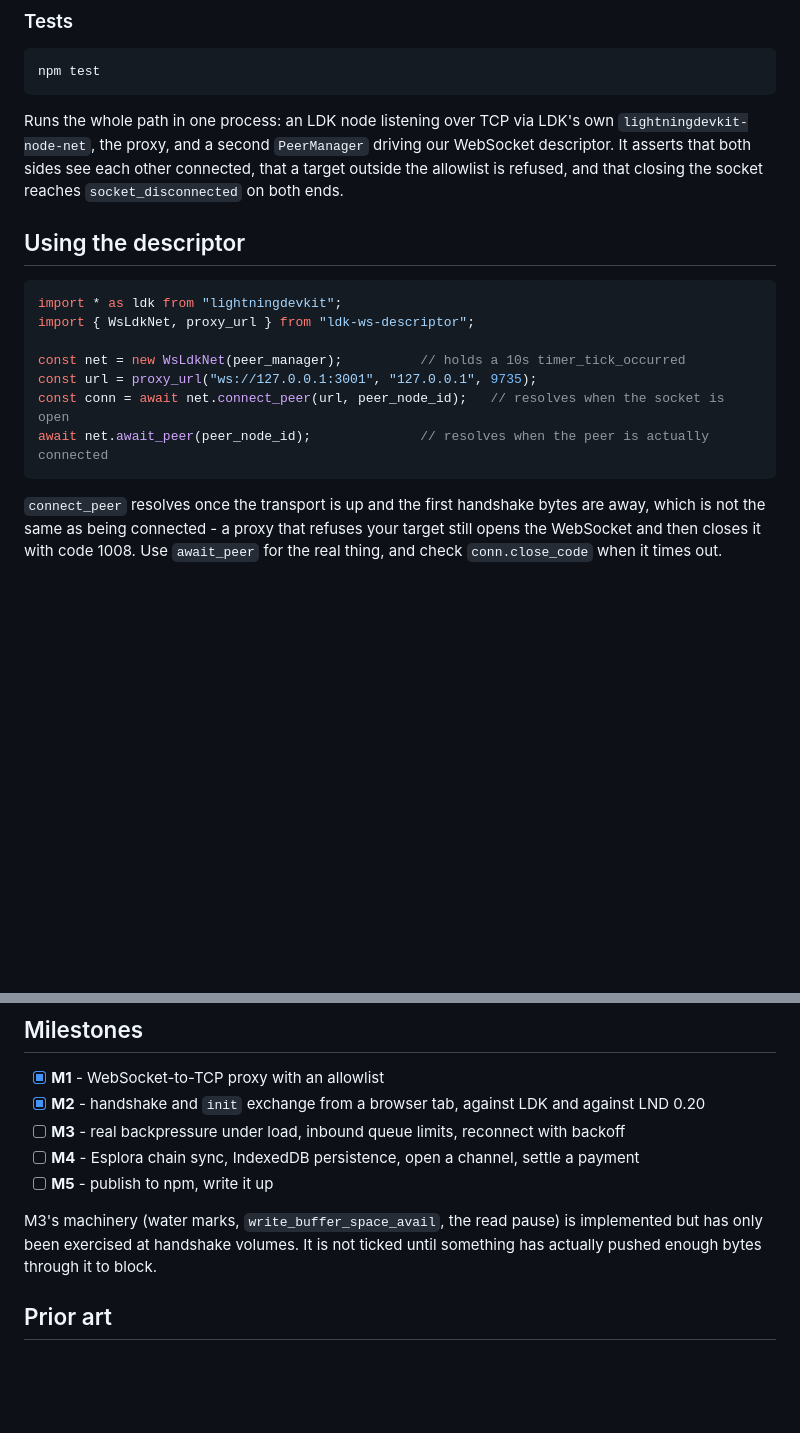
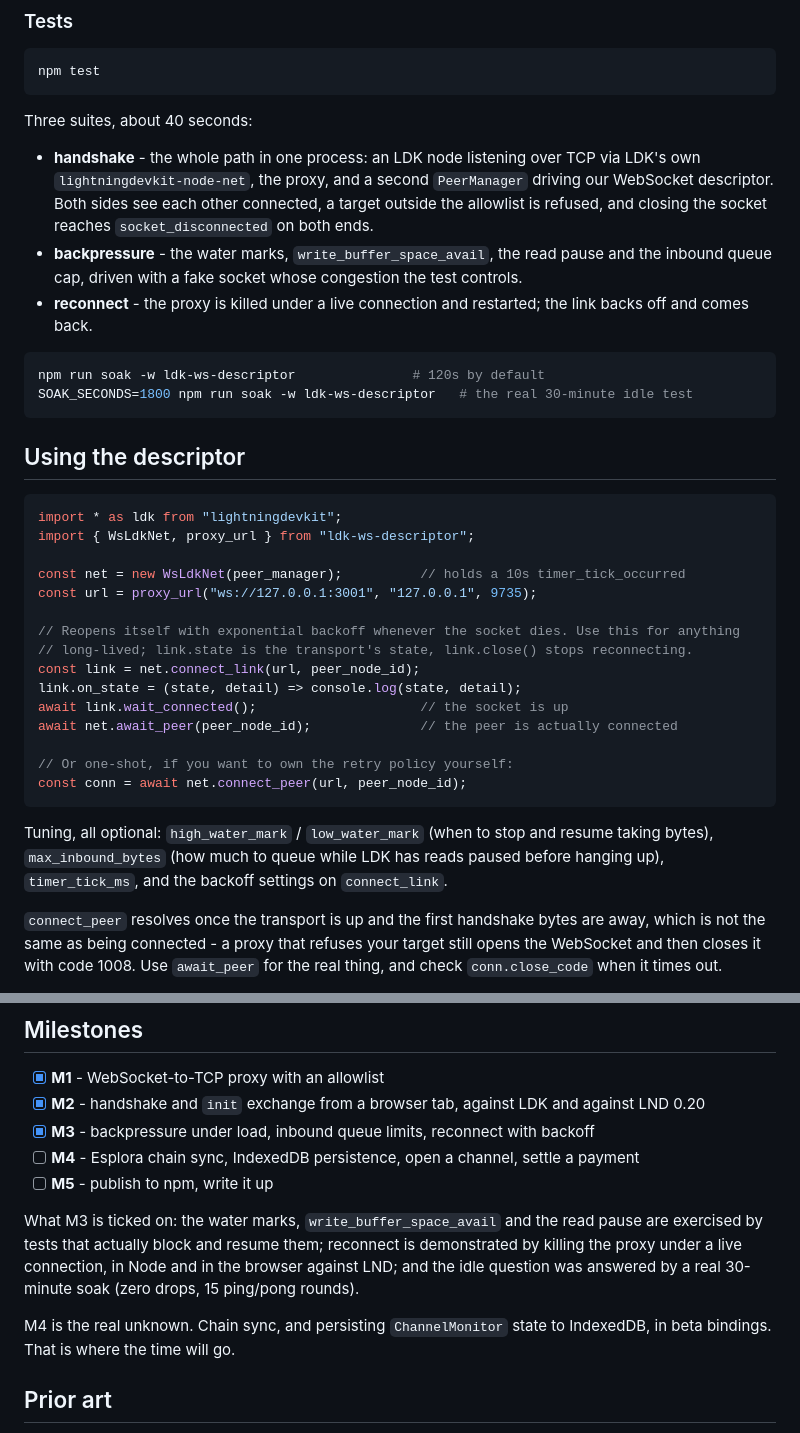
Before and after one commit to f3r10/ldk-ws-proxy, a Markdown page: README.md, 2 parts joined by grey strips. Drawn GitHub-style; blank space fills up the shorter version.

````diff
--- a/README.md
+++ b/README.md
@@ -69,10 +69,21 @@ and listening address from its info panel.
 npm test
 ```
 
-Runs the whole path in one process: an LDK node listening over TCP via LDK's own
-`lightningdevkit-node-net`, the proxy, and a second `PeerManager` driving our WebSocket
-descriptor. It asserts that both sides see each other connected, that a target outside the
-allowlist is refused, and that closing the socket reaches `socket_disconnected` on both ends.
+Three suites, about 40 seconds:
+
+- **handshake** - the whole path in one process: an LDK node listening over TCP via LDK's own
+  `lightningdevkit-node-net`, the proxy, and a second `PeerManager` driving our WebSocket
+  descriptor. Both sides see each other connected, a target outside the allowlist is refused,
+  and closing the socket reaches `socket_disconnected` on both ends.
+- **backpressure** - the water marks, `write_buffer_space_avail`, the read pause and the
+  inbound queue cap, driven with a fake socket whose congestion the test controls.
+- **reconnect** - the proxy is killed under a live connection and restarted; the link backs
+  off and comes back.
+
+```sh
+npm run soak -w ldk-ws-descriptor               # 120s by default
+SOAK_SECONDS=1800 npm run soak -w ldk-ws-descriptor   # the real 30-minute idle test
+```
 
 ## Using the descriptor
 
@@ -82,9 +93,21 @@ import { WsLdkNet, proxy_url } from "ldk-ws-descriptor";
 
 const net = new WsLdkNet(peer_manager);          // holds a 10s timer_tick_occurred
 const url = proxy_url("ws://127.0.0.1:3001", "127.0.0.1", 9735);
-const conn = await net.connect_peer(url, peer_node_id);   // resolves when the socket is open
-await net.await_peer(peer_node_id);              // resolves when the peer is actually connected
+
+// Reopens itself with exponential backoff whenever the socket dies. Use this for anything
+// long-lived; link.state is the transport's state, link.close() stops reconnecting.
+const link = net.connect_link(url, peer_node_id);
+link.on_state = (state, detail) => console.log(state, detail);
+await link.wait_connected();                     // the socket is up
+await net.await_peer(peer_node_id);              // the peer is actually connected
+
+// Or one-shot, if you want to own the retry policy yourself:
+const conn = await net.connect_peer(url, peer_node_id);
 ```
+
+Tuning, all optional: `high_water_mark` / `low_water_mark` (when to stop and resume taking
+bytes), `max_inbound_bytes` (how much to queue while LDK has reads paused before hanging up),
+`timer_tick_ms`, and the backoff settings on `connect_link`.
 
 `connect_peer` resolves once the transport is up and the first handshake bytes are away, which
 is not the same as being connected - a proxy that refuses your target still opens the
@@ -126,13 +149,17 @@ WASM BigInt (Chrome 85+, Firefox 78+, Safari 14.1+). The WASM payload is 4.5 MB
 
 - [x] **M1** - WebSocket-to-TCP proxy with an allowlist
 - [x] **M2** - handshake and `init` exchange from a browser tab, against LDK and against LND 0.20
-- [ ] **M3** - real backpressure under load, inbound queue limits, reconnect with backoff
+- [x] **M3** - backpressure under load, inbound queue limits, reconnect with backoff
 - [ ] **M4** - Esplora chain sync, IndexedDB persistence, open a channel, settle a payment
 - [ ] **M5** - publish to npm, write it up
 
-M3's machinery (water marks, `write_buffer_space_avail`, the read pause) is implemented but
-has only been exercised at handshake volumes. It is not ticked until something has actually
-pushed enough bytes through it to block.
+What M3 is ticked on: the water marks, `write_buffer_space_avail` and the read pause are
+exercised by tests that actually block and resume them; reconnect is demonstrated by killing
+the proxy under a live connection, in Node and in the browser against LND; and the idle
+question was answered by a real 30-minute soak (zero drops, 15 ping/pong rounds).
+
+M4 is the real unknown. Chain sync, and persisting `ChannelMonitor` state to IndexedDB, in
+beta bindings. That is where the time will go.
 
 ## Prior art
 
````
Also changed, not shown: docs/ARCHITECTURE.md (+23 -0 lines), docs/GOTCHAS.md (+29 -1 lines).
